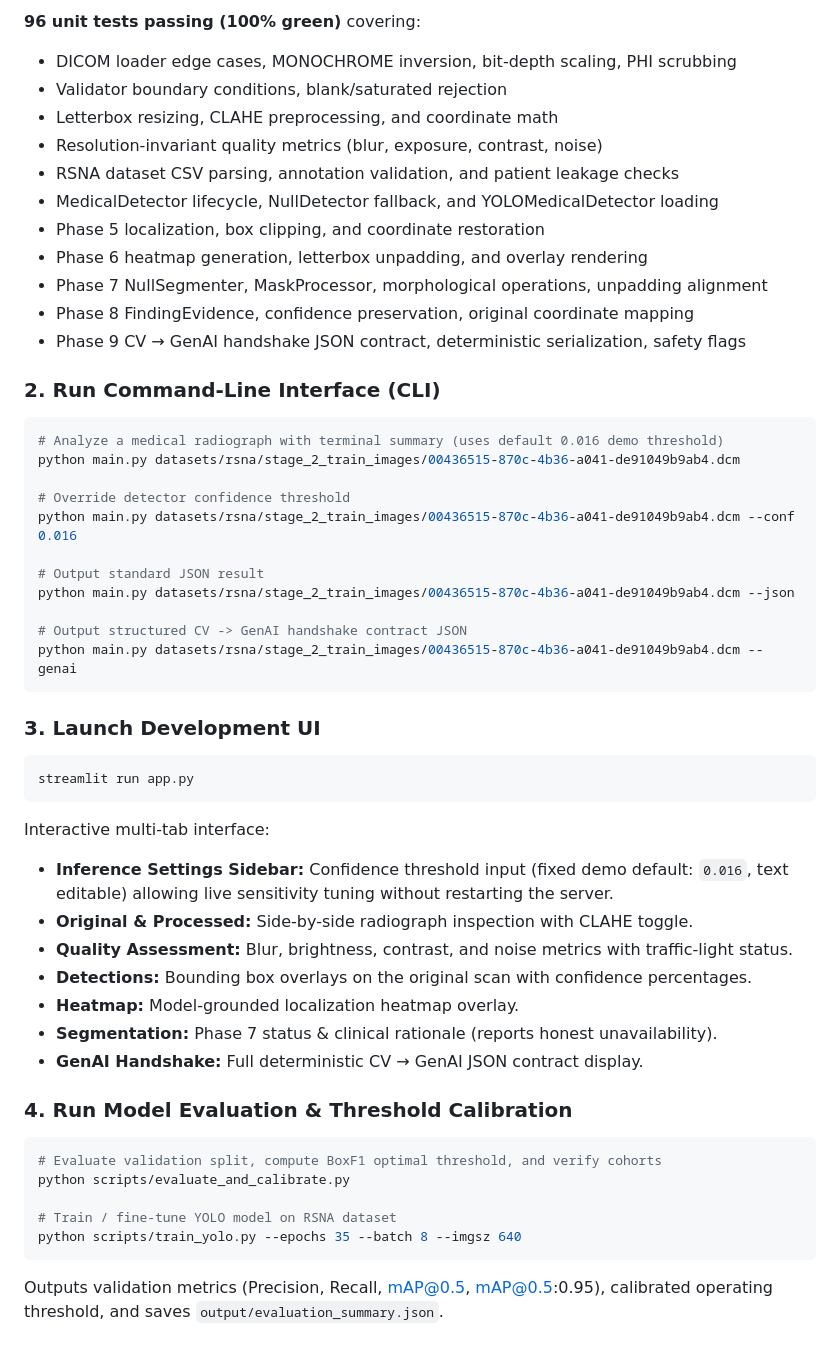
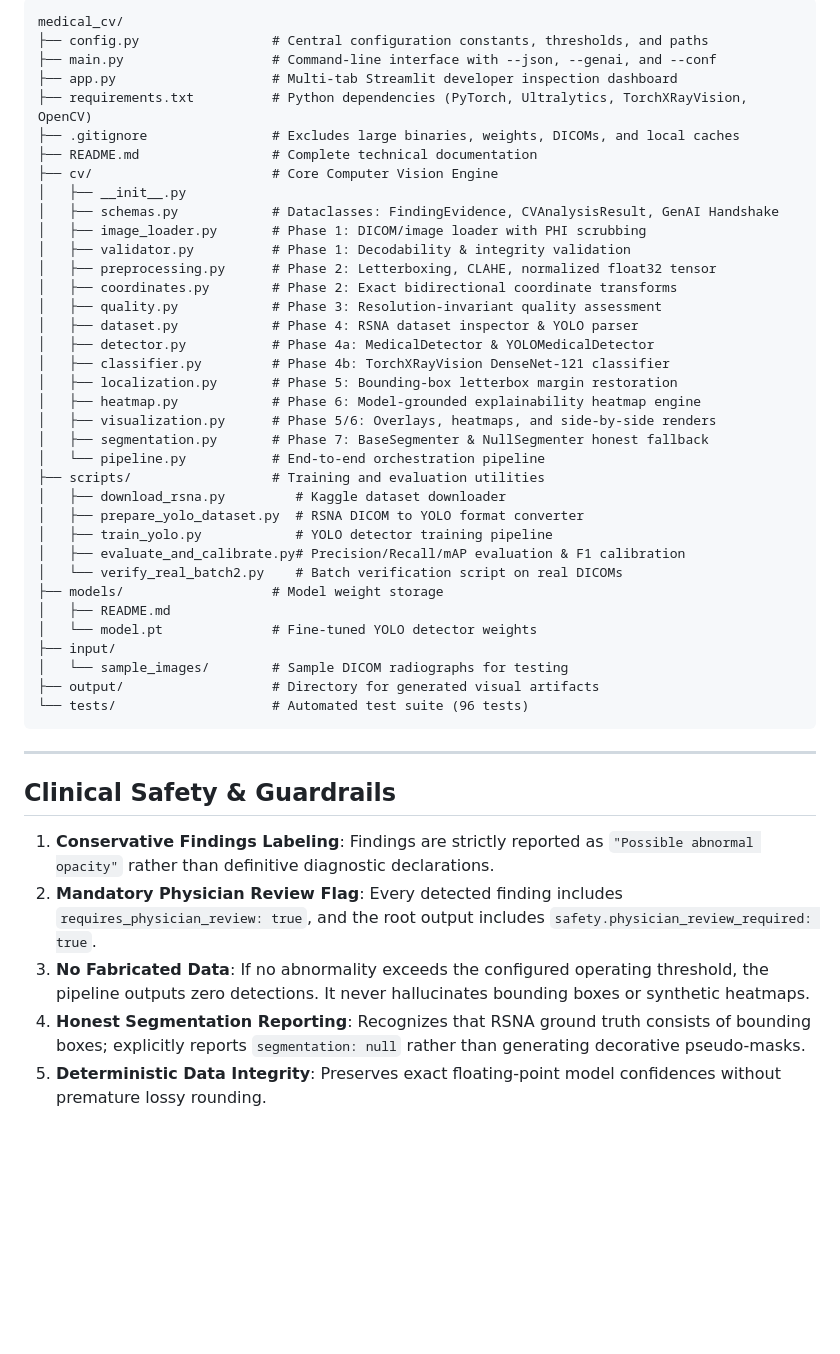
Before and after one commit to melvin-1012/MedicalImageAssistant, a Markdown page: README.md, the part around one of its changes. Rendered like a GitHub page; blank space fills up the shorter version.

Commit message:
docs: comprehensive README for Computer-Vision-V1

````diff
--- a/README.md
+++ b/README.md
@@ -262,51 +309,48 @@ python -m pytest tests/
 ```
-**96 unit tests passing (100% green)** covering:
-- DICOM loader edge cases, MONOCHROME inversion, bit-depth scaling, PHI scrubbing
-- Validator boundary conditions, blank/saturated rejection
-- Letterbox resizing, CLAHE preprocessing, and coordinate math
-- Resolution-invariant quality metrics (blur, exposure, contrast, noise)
-- RSNA dataset CSV parsing, annotation validation, and patient leakage checks
-- MedicalDetector lifecycle, NullDetector fallback, and YOLOMedicalDetector loading
-- Phase 5 localization, box clipping, and coordinate restoration
-- Phase 6 heatmap generation, letterbox unpadding, and overlay rendering
-- Phase 7 NullSegmenter, MaskProcessor, morphological operations, unpadding alignment
-- Phase 8 FindingEvidence, confidence preservation, original coordinate mapping
-- Phase 9 CV → GenAI handshake JSON contract, deterministic serialization, safety flags
-
-### 2. Run Command-Line Interface (CLI)
-```bash
-# Analyze a medical radiograph with terminal summary (uses default 0.016 demo threshold)
-python main.py datasets/rsna/stage_2_train_images/00436515-870c-4b36-a041-de91049b9ab4.dcm
-
-# Override detector confidence threshold
-python main.py datasets/rsna/stage_2_train_images/00436515-870c-4b36-a041-de91049b9ab4.dcm --conf 0.016
-
-# Output standard JSON result
-python main.py datasets/rsna/stage_2_train_images/00436515-870c-4b36-a041-de91049b9ab4.dcm --json
-
-# Output structured CV -> GenAI handshake contract JSON
-python main.py datasets/rsna/stage_2_train_images/00436515-870c-4b36-a041-de91049b9ab4.dcm --genai
+medical_cv/
+├── config.py                 # Central configuration constants, thresholds, and paths
+├── main.py                   # Command-line interface with --json, --genai, and --conf
+├── app.py                    # Multi-tab Streamlit developer inspection dashboard
+├── requirements.txt          # Python dependencies (PyTorch, Ultralytics, TorchXRayVision, OpenCV)
+├── .gitignore                # Excludes large binaries, weights, DICOMs, and local caches
+├── README.md                 # Complete technical documentation
+├── cv/                       # Core Computer Vision Engine
+│   ├── __init__.py
+│   ├── schemas.py            # Dataclasses: FindingEvidence, CVAnalysisResult, GenAI Handshake
+│   ├── image_loader.py       # Phase 1: DICOM/image loader with PHI scrubbing
+│   ├── validator.py          # Phase 1: Decodability & integrity validation
+│   ├── preprocessing.py      # Phase 2: Letterboxing, CLAHE, normalized float32 tensor
+│   ├── coordinates.py        # Phase 2: Exact bidirectional coordinate transforms
+│   ├── quality.py            # Phase 3: Resolution-invariant quality assessment
+│   ├── dataset.py            # Phase 4: RSNA dataset inspector & YOLO parser
+│   ├── detector.py           # Phase 4a: MedicalDetector & YOLOMedicalDetector
+│   ├── classifier.py         # Phase 4b: TorchXRayVision DenseNet-121 classifier
+│   ├── localization.py       # Phase 5: Bounding-box letterbox margin restoration
+│   ├── heatmap.py            # Phase 6: Model-grounded explainability heatmap engine
+│   ├── visualization.py      # Phase 5/6: Overlays, heatmaps, and side-by-side renders
+│   ├── segmentation.py       # Phase 7: BaseSegmenter & NullSegmenter honest fallback
+│   └── pipeline.py           # End-to-end orchestration pipeline
+├── scripts/                  # Training and evaluation utilities
+│   ├── download_rsna.py         # Kaggle dataset downloader
+│   ├── prepare_yolo_dataset.py  # RSNA DICOM to YOLO format converter
+│   ├── train_yolo.py            # YOLO detector training pipeline
+│   ├── evaluate_and_calibrate.py# Precision/Recall/mAP evaluation & F1 calibration
+│   └── verify_real_batch2.py    # Batch verification script on real DICOMs
+├── models/                   # Model weight storage
+│   ├── README.md
+│   └── model.pt              # Fine-tuned YOLO detector weights
+├── input/
+│   └── sample_images/        # Sample DICOM radiographs for testing
+├── output/                   # Directory for generated visual artifacts
+└── tests/                    # Automated test suite (96 tests)
 ```
 
-### 3. Launch Development UI
-```bash
-streamlit run app.py
-```
-Interactive multi-tab interface:
-- **Inference Settings Sidebar:** Confidence threshold input (fixed demo default: `0.016`, text editable) allowing live sensitivity tuning without restarting the server.
-- **Original & Processed:** Side-by-side radiograph inspection with CLAHE toggle.
-- **Quality Assessment:** Blur, brightness, contrast, and noise metrics with traffic-light status.
-- **Detections:** Bounding box overlays on the original scan with confidence percentages.
-- **Heatmap:** Model-grounded localization heatmap overlay.
-- **Segmentation:** Phase 7 status & clinical rationale (reports honest unavailability).
-- **GenAI Handshake:** Full deterministic CV → GenAI JSON contract display.
+---
 
-### 4. Run Model Evaluation & Threshold Calibration
-```bash
-# Evaluate validation split, compute BoxF1 optimal threshold, and verify cohorts
-python scripts/evaluate_and_calibrate.py
+## Clinical Safety & Guardrails
 
-# Train / fine-tune YOLO model on RSNA dataset
-python scripts/train_yolo.py --epochs 35 --batch 8 --imgsz 640
-```
-Outputs validation metrics (Precision, Recall, mAP@0.5, mAP@0.5:0.95), calibrated operating threshold, and saves `output/evaluation_summary.json`.
+1. **Conservative Findings Labeling**: Findings are strictly reported as `"Possible abnormal opacity"` rather than definitive diagnostic declarations.
+2. **Mandatory Physician Review Flag**: Every detected finding includes `requires_physician_review: true`, and the root output includes `safety.physician_review_required: true`.
+3. **No Fabricated Data**: If no abnormality exceeds the configured operating threshold, the pipeline outputs zero detections. It never hallucinates bounding boxes or synthetic heatmaps.
+4. **Honest Segmentation Reporting**: Recognizes that RSNA ground truth consists of bounding boxes; explicitly reports `segmentation: null` rather than generating decorative pseudo-masks.
+5. **Deterministic Data Integrity**: Preserves exact floating-point model confidences without premature lossy rounding.
````
Also changed, not shown: other parts of README.md (+243 -196 lines).
